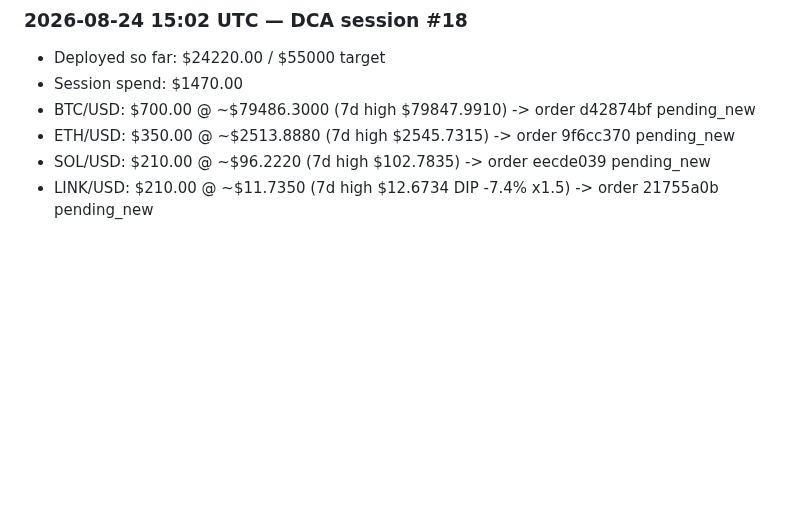
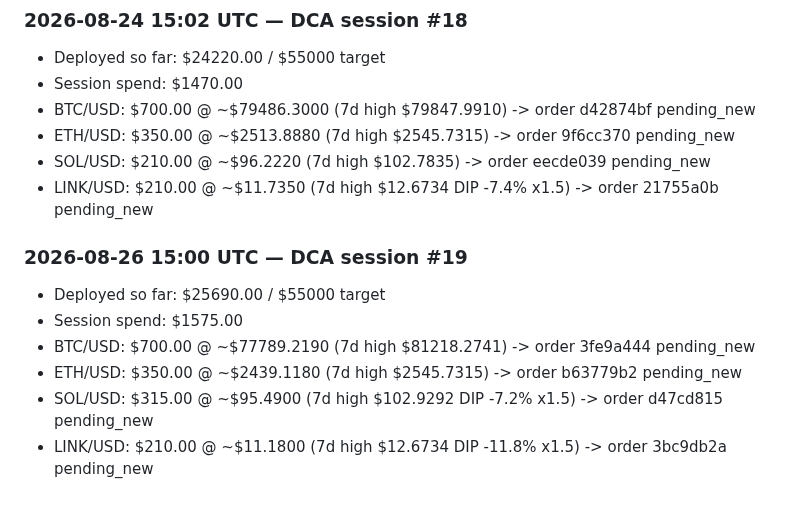
Before and after one commit to markutelis1996/trading-bot, a Markdown page: memory/crypto-dca-log.md, the part around the change. GitHub-like rendering; blank space fills up the shorter version.

Commit message:
midday 2026-08-26 [local cron]

```diff
--- a/memory/crypto-dca-log.md
+++ b/memory/crypto-dca-log.md
@@ -150,3 +150,11 @@
 - ETH/USD: $350.00 @ ~$2513.8880 (7d high $2545.7315) -> order 9f6cc370 pending_new
 - SOL/USD: $210.00 @ ~$96.2220 (7d high $102.7835) -> order eecde039 pending_new
 - LINK/USD: $210.00 @ ~$11.7350 (7d high $12.6734 DIP -7.4% x1.5) -> order 21755a0b pending_new
+
+### 2026-08-26 15:00 UTC — DCA session #19
+- Deployed so far: $25690.00 / $55000 target
+- Session spend: $1575.00
+- BTC/USD: $700.00 @ ~$77789.2190 (7d high $81218.2741) -> order 3fe9a444 pending_new
+- ETH/USD: $350.00 @ ~$2439.1180 (7d high $2545.7315) -> order b63779b2 pending_new
+- SOL/USD: $315.00 @ ~$95.4900 (7d high $102.9292 DIP -7.2% x1.5) -> order d47cd815 pending_new
+- LINK/USD: $210.00 @ ~$11.1800 (7d high $12.6734 DIP -11.8% x1.5) -> order 3bc9db2a pending_new
```
